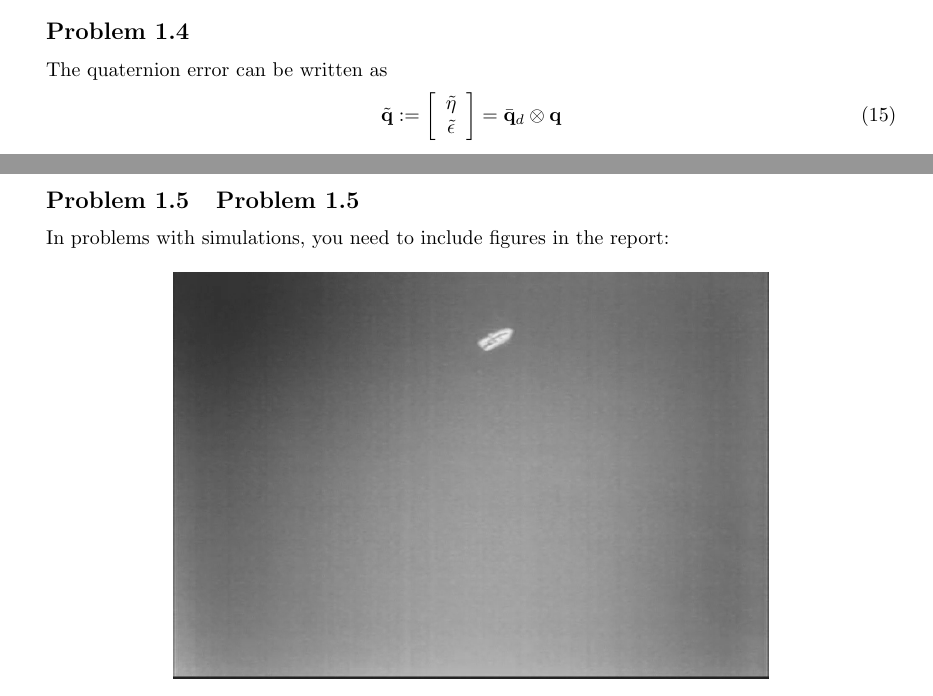
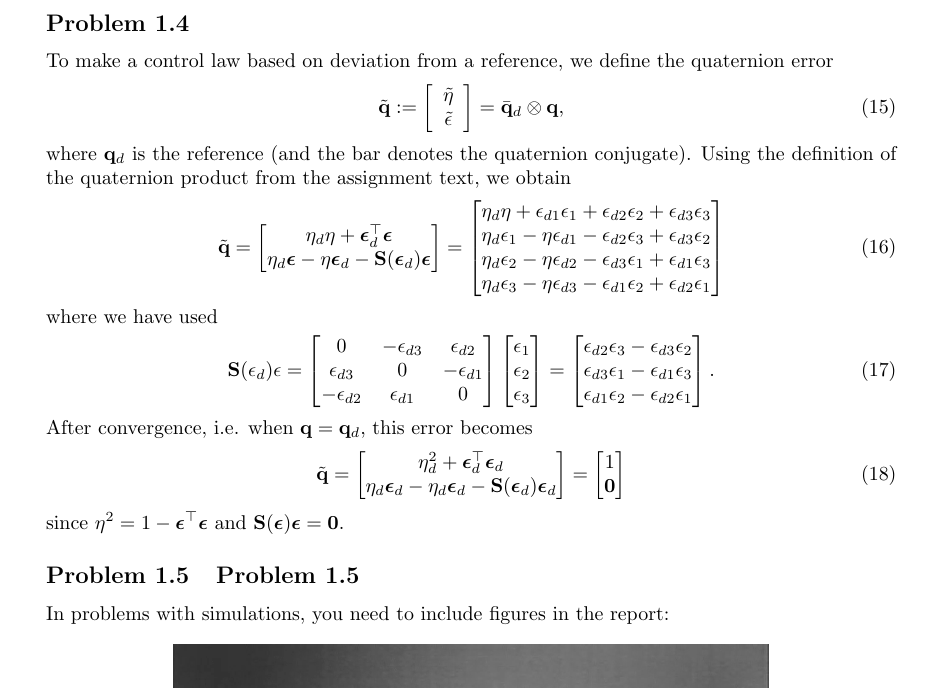
Before and after one commit to sigtot/TTK4190-Assignment1, a LaTeX document (report/ov.tex, which reads report/problem1.tex): two parts of pages 2 and 3 of 6 before the commit and part of page 3 of 6 after it, the two joined at a grey line, cut so that both start at the same text. Compiled offline with pdfLaTeX.

Commit message:
Do problem 1.4

```diff
--- a/report/problem1.tex
+++ b/report/problem1.tex
@@ -170,15 +170,64 @@ With the control law from \eqref{eq:control_law} the system behaves as shown in
 \end{figure}
 
 \subsection{}
-The quaternion error can be written as
+To make a control law based on deviation from a reference, we define the quaternion error
  \begin{equation}
 	 \tilde{\mathbf{q}} := \left[
 	 \begin{array}{c}
 		 \tilde{\eta} \\
 		 \tilde{\epsilon}
 	 \end{array}
-	 \right] = \bar{\mathbf{q}}_d \otimes \mathbf{q}
+	 \right] = \bar{\mathbf{q}}_d \otimes \mathbf{q},
  \end{equation}
+where $\mathbf{q}_d$ is the reference (and the bar denotes the quaternion conjugate). Using the definition of the quaternion product from the assignment text, we obtain
+\begin{equation}\begin{aligned}
+\tilde{\mathbf{q}} =
+\begin{bmatrix}
+\eta_d \eta + \boldsymbol{\epsilon}^\top_d \boldsymbol{\epsilon}\\
+\eta_d \boldsymbol{\epsilon} - \eta \boldsymbol{\epsilon}_d - \mathbf{S}(\boldsymbol{\epsilon}_d)\boldsymbol{\epsilon}\\
+\end{bmatrix}
+=
+\begin{bmatrix}
+\eta_d \eta + \epsilon_{d1} \epsilon_1 + \epsilon_{d2}\epsilon_2 + \epsilon_{d3}\epsilon_3\\
+\eta_d \epsilon_1 - \eta \epsilon_{d1} - \epsilon_{d2} \epsilon_3 + \epsilon_{d3}\epsilon_2 \\
+\eta_d \epsilon_2 - \eta \epsilon_{d2} - \epsilon_{d3} \epsilon_1 + \epsilon_{d1}\epsilon_3 \\
+\eta_d \epsilon_3 - \eta \epsilon_{d3} - \epsilon_{d1} \epsilon_2 + \epsilon_{d2}\epsilon_1 \\
+\end{bmatrix}
+\end{aligned}\end{equation}
+where we have used
+\begin{equation}\begin{aligned}
+\mathbf{S}(\epsilon_d)\epsilon =
+\begin{bmatrix}
+0 & -\epsilon_{d3} & \epsilon_{d2}\\
+\epsilon_{d3} & 0 & -\epsilon_{d1} \\
+-\epsilon_{d2} & \epsilon_{d1} & 0 \\
+\end{bmatrix}
+\begin{bmatrix}
+\epsilon_1\\
+\epsilon_2\\
+\epsilon_3\\
+\end{bmatrix}
+=
+\begin{bmatrix}
+\epsilon_{d2} \epsilon_3 - \epsilon_{d3}\epsilon_2\\
+\epsilon_{d3} \epsilon_1 - \epsilon_{d1}\epsilon_3\\
+\epsilon_{d1} \epsilon_2 - \epsilon_{d2}\epsilon_1\\
+\end{bmatrix}.
+\end{aligned}\end{equation}
+After convergence, i.e. when $\mathbf{q} = \mathbf{q}_d$, this error becomes
+\begin{equation}\begin{aligned}
+\tilde{\mathbf{q}} =
+\begin{bmatrix}
+\eta_d^2 + \boldsymbol{\epsilon}^\top_d \boldsymbol{\epsilon}_d\\
+\eta_d \boldsymbol{\epsilon}_d - \eta_d \boldsymbol{\epsilon}_d - \mathbf{S}(\boldsymbol{\epsilon}_d)\boldsymbol{\epsilon}_d\\
+\end{bmatrix}
+=
+\begin{bmatrix}
+1\\
+\mathbf{0}\\
+\end{bmatrix}
+\end{aligned}\end{equation}
+since $\eta^2 = 1 - \boldsymbol{\epsilon}^\top \boldsymbol{\epsilon}$ and $\boldsymbol{\mathbf{S}}(\boldsymbol{\epsilon})\boldsymbol{\epsilon} = \mathbf{0}$.
 
 \subsection{Problem 1.5}
 In problems with simulations, you need to include figures in the report:
```
